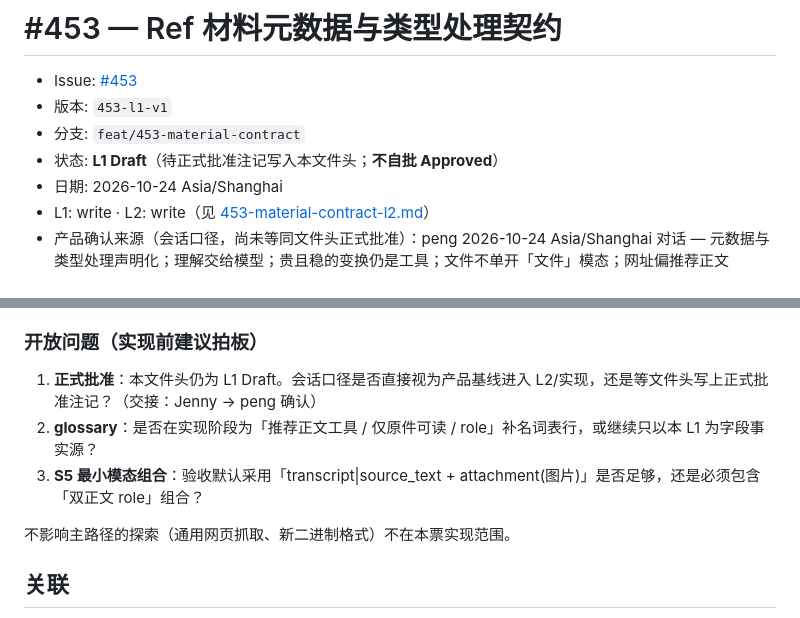
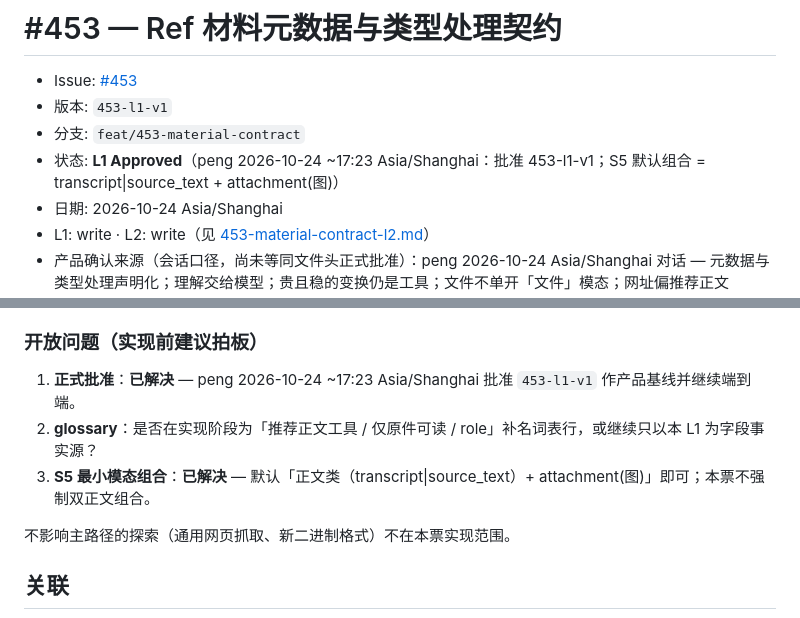
Before and after one commit to xforce-io/kairo, a Markdown page: docs/design/453-material-contract.md, 2 parts joined by grey strips. Rendered like a GitHub page.

Commit message:
docs(#453): approve L1 453-l1-v1 (S5 body+image)

```diff
--- a/docs/design/453-material-contract.md
+++ b/docs/design/453-material-contract.md
@@ -3,7 +3,7 @@
 - Issue: [#453](https://github.com/xforce-io/kairo/issues/453)
 - 版本: `453-l1-v1`
 - 分支: `feat/453-material-contract`
-- 状态: **L1 Draft**（待正式批准注记写入本文件头；**不自批 Approved**）
+- 状态: **L1 Approved**（peng 2026-10-24 ~17:23 Asia/Shanghai：批准 453-l1-v1；S5 默认组合 = transcript|source_text + attachment(图)）
 - 日期: 2026-10-24 Asia/Shanghai
 - L1: write · L2: write（见 [453-material-contract-l2.md](453-material-contract-l2.md)）
 - 产品确认来源（会话口径，尚未等同文件头正式批准）：peng 2026-10-24 Asia/Shanghai 对话 — 元数据与类型处理声明化；理解交给模型；贵且稳的变换仍是工具；文件不单开「文件」模态；网址偏推荐正文 Transform 或书签式只读；验证要求 digest 支持并反映同 Ref ≥2 种模态 form。Issue 正文已收录该约定。
@@ -209,9 +209,9 @@ flowchart TD
 
 ### 开放问题（实现前建议拍板）
 
-1. **正式批准**：本文件头仍为 L1 Draft。会话口径是否直接视为产品基线进入 L2/实现，还是等文件头写上正式批准注记？（交接：Jenny → peng 确认）
+1. **正式批准**：**已解决** — peng 2026-10-24 ~17:23 Asia/Shanghai 批准 `453-l1-v1` 作产品基线并继续端到端。
 2. **glossary**：是否在实现阶段为「推荐正文工具 / 仅原件可读 / role」补名词表行，或继续只以本 L1 为字段事实源？
-3. **S5 最小模态组合**：验收默认采用「transcript|source_text + attachment(图片)」是否足够，还是必须包含「双正文 role」组合？
+3. **S5 最小模态组合**：**已解决** — 默认「正文类（transcript|source_text）+ attachment(图)」即可；本票不强制双正文组合。
 
 不影响主路径的探索（通用网页抓取、新二进制格式）不在本票实现范围。
 
```
